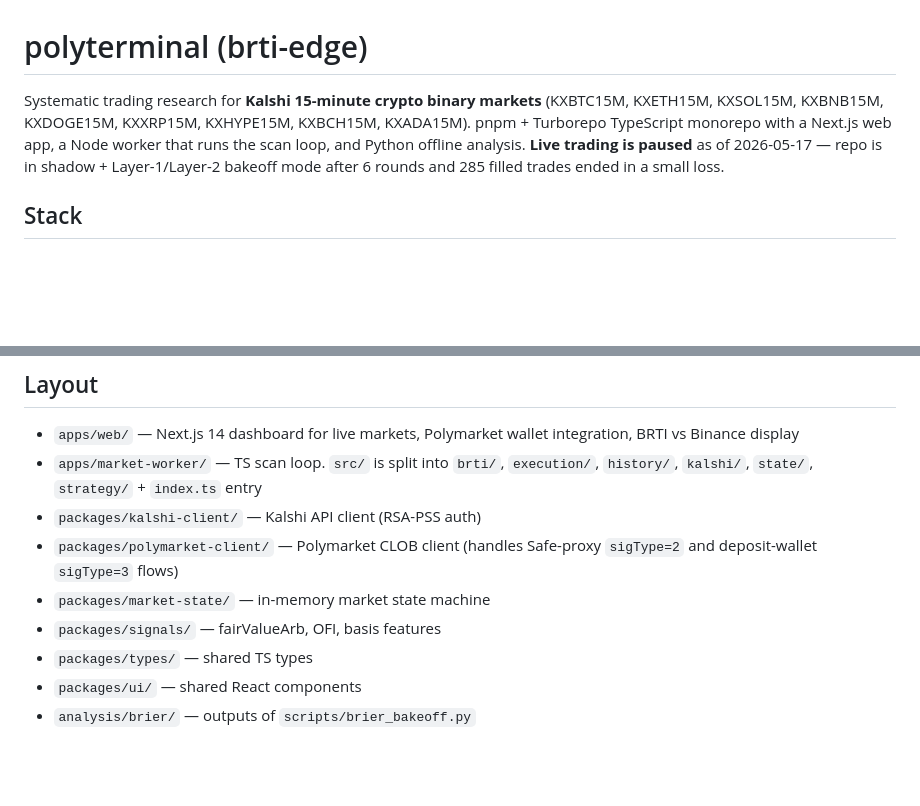
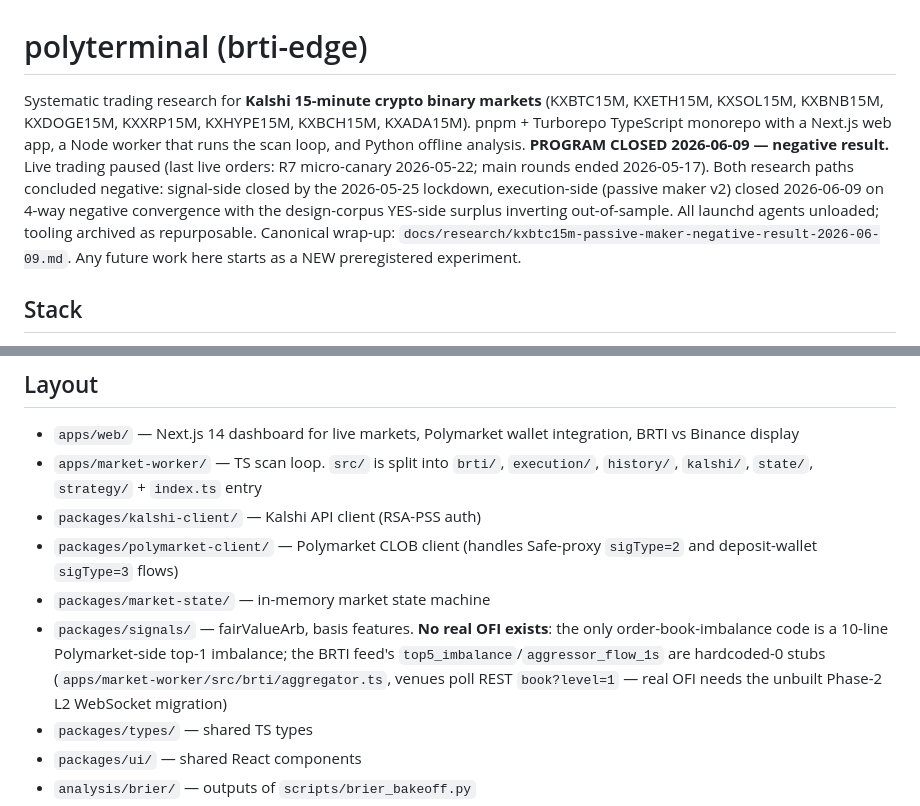
Before and after one commit to aurascoper/brti-edge, a Markdown page: CLAUDE.md, 2 parts joined by grey strips. GitHub-like rendering; blank space fills up the shorter version.

```diff
--- a/CLAUDE.md
+++ b/CLAUDE.md
@@ -1,6 +1,6 @@
 # polyterminal (brti-edge)
 
-Systematic trading research for **Kalshi 15-minute crypto binary markets** (KXBTC15M, KXETH15M, KXSOL15M, KXBNB15M, KXDOGE15M, KXXRP15M, KXHYPE15M, KXBCH15M, KXADA15M). pnpm + Turborepo TypeScript monorepo with a Next.js web app, a Node worker that runs the scan loop, and Python offline analysis. **Live trading is paused** as of 2026-05-17 — repo is in shadow + Layer-1/Layer-2 bakeoff mode after 6 rounds and 285 filled trades ended in a small loss.
+Systematic trading research for **Kalshi 15-minute crypto binary markets** (KXBTC15M, KXETH15M, KXSOL15M, KXBNB15M, KXDOGE15M, KXXRP15M, KXHYPE15M, KXBCH15M, KXADA15M). pnpm + Turborepo TypeScript monorepo with a Next.js web app, a Node worker that runs the scan loop, and Python offline analysis. **PROGRAM CLOSED 2026-06-09 — negative result.** Live trading paused (last live orders: R7 micro-canary 2026-05-22; main rounds ended 2026-05-17). Both research paths concluded negative: signal-side closed by the 2026-05-25 lockdown, execution-side (passive maker v2) closed 2026-06-09 on 4-way negative convergence with the design-corpus YES-side surplus inverting out-of-sample. All launchd agents unloaded; tooling archived as repurposable. Canonical wrap-up: `docs/research/kxbtc15m-passive-maker-negative-result-2026-06-09.md`. Any future work here starts as a NEW preregistered experiment.
 
 ## Stack
 - pnpm 9 + Turborepo 2; TypeScript 5.6; Node ≥20
@@ -36,7 +36,7 @@ python scripts/brier_bakeoff.py         # joins validator + Layer-2 + filled sta
 - `packages/kalshi-client/` — Kalshi API client (RSA-PSS auth)
 - `packages/polymarket-client/` — Polymarket CLOB client (handles Safe-proxy `sigType=2` and deposit-wallet `sigType=3` flows)
 - `packages/market-state/` — in-memory market state machine
-- `packages/signals/` — fairValueArb, OFI, basis features
+- `packages/signals/` — fairValueArb, basis features. **No real OFI exists**: the only order-book-imbalance code is a 10-line Polymarket-side top-1 imbalance; the BRTI feed's `top5_imbalance`/`aggressor_flow_1s` are hardcoded-0 stubs (`apps/market-worker/src/brti/aggregator.ts`, venues poll REST `book?level=1` — real OFI needs the unbuilt Phase-2 L2 WebSocket migration)
 - `packages/types/` — shared TS types
 - `packages/ui/` — shared React components
 - `analysis/brier/` — outputs of `scripts/brier_bakeoff.py`
```
Also changed, not shown: README.md (+21 -4 lines), docs/research/kxbtc15m-passive-maker-negative-result-2026-06-09.md (added, +194 -0 lines).
